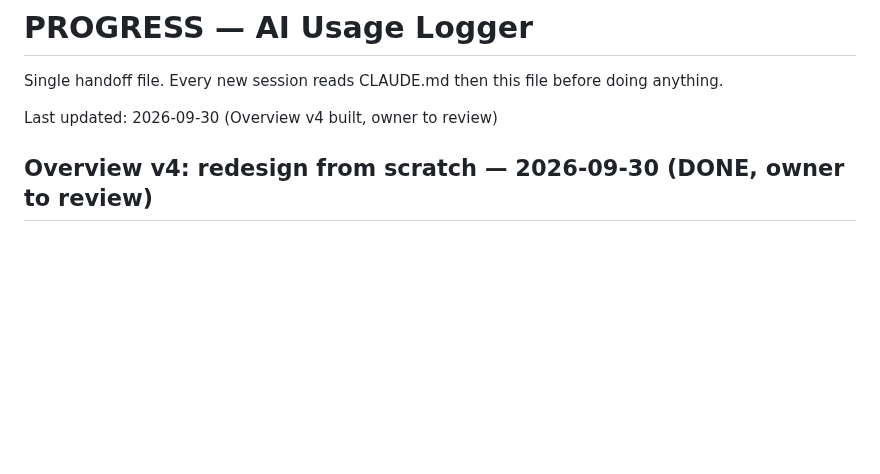
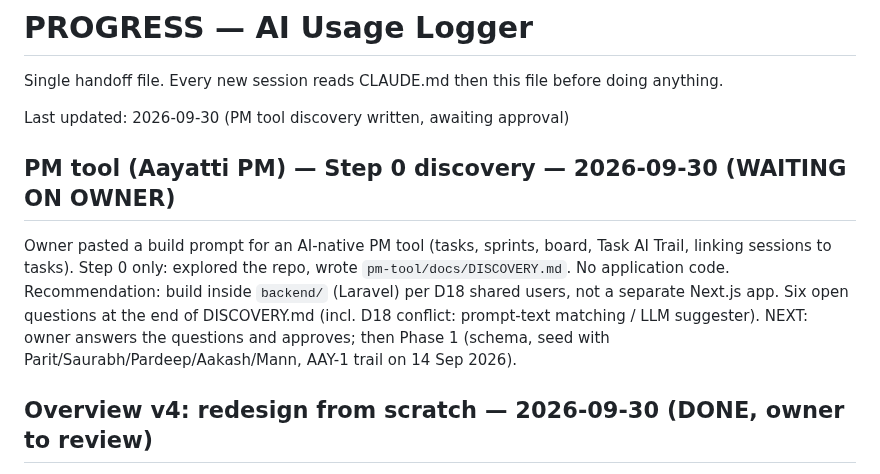
Before and after one commit to pkisan/aiul, a Markdown page: docs/PROGRESS.md, the part around the change. Drawn GitHub-style; blank space fills up the shorter version.

Commit message:
docs: PM tool discovery and integration plan
Co-Authored-By: Claude Opus 5.5 <noreply@anthropic.com>

```diff
--- a/docs/PROGRESS.md
+++ b/docs/PROGRESS.md
@@ -2,7 +2,18 @@
 
 Single handoff file. Every new session reads CLAUDE.md then this file before doing anything.
 
-Last updated: 2026-09-30 (Overview v4 built, owner to review)
+Last updated: 2026-09-30 (PM tool discovery written, awaiting approval)
+
+## PM tool (Aayatti PM) — Step 0 discovery — 2026-09-30 (WAITING ON OWNER)
+
+Owner pasted a build prompt for an AI-native PM tool (tasks, sprints, board,
+Task AI Trail, linking sessions to tasks). Step 0 only: explored the repo,
+wrote `pm-tool/docs/DISCOVERY.md`. No application code.
+Recommendation: build inside `backend/` (Laravel) per D18 shared users,
+not a separate Next.js app. Six open questions at the end of DISCOVERY.md
+(incl. D18 conflict: prompt-text matching / LLM suggester).
+NEXT: owner answers the questions and approves; then Phase 1 (schema,
+seed with Parit/Saurabh/Pardeep/Aakash/Mann, AAY-1 trail on 14 Sep 2026).
 
 ## Overview v4: redesign from scratch — 2026-09-30 (DONE, owner to review)
 
```
Also changed, not shown: pm-tool/docs/DISCOVERY.md (added, +171 -0 lines).
